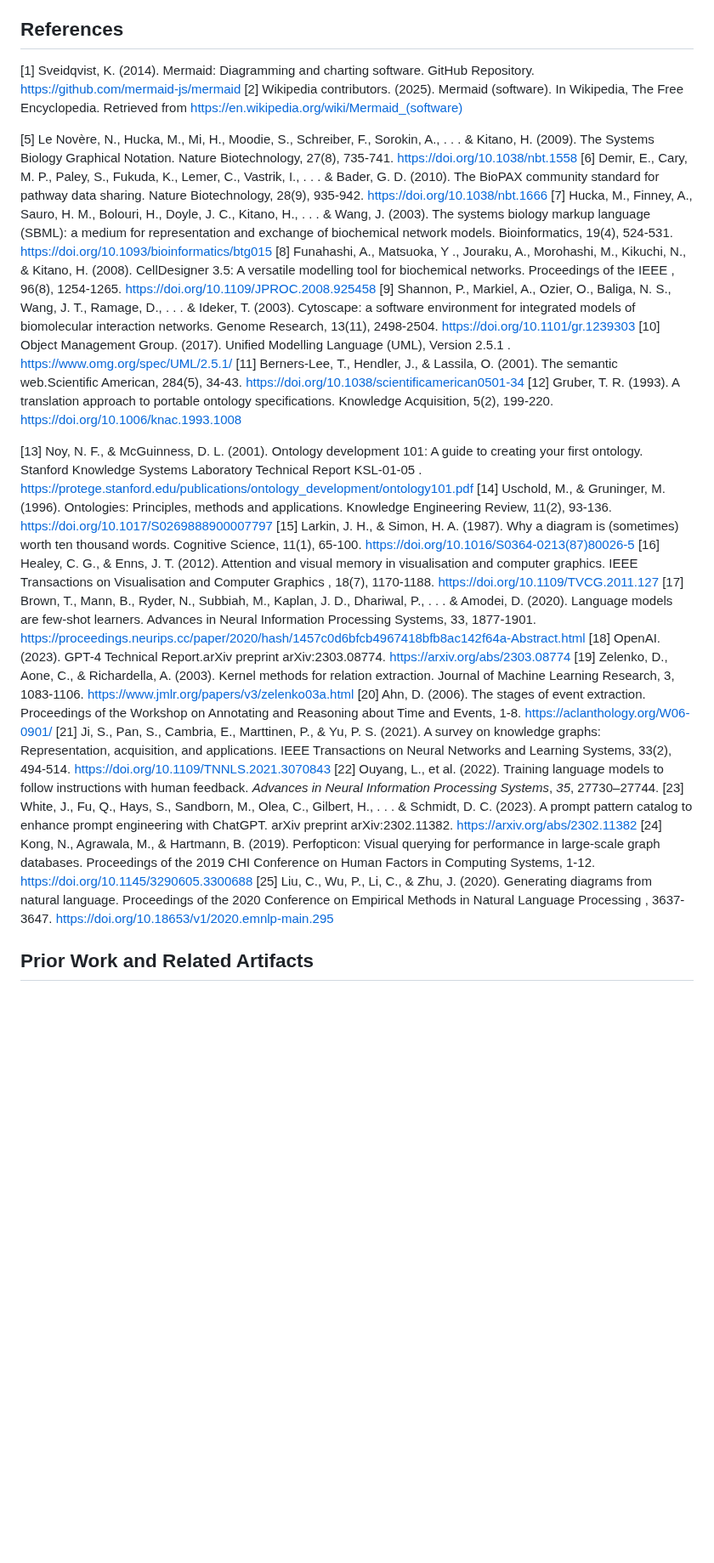
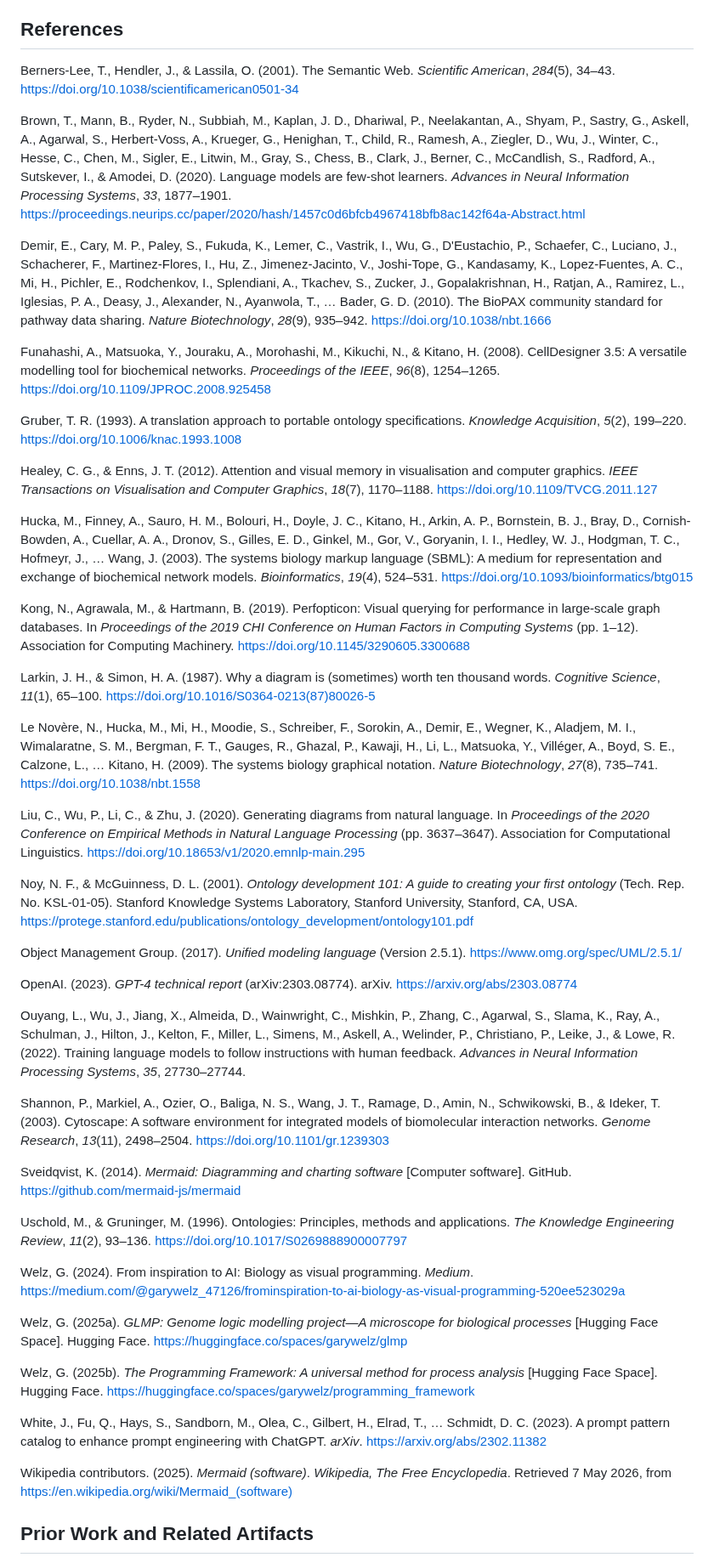
Before and after one commit to garywelz/progframe, a Markdown page: papers/programming-framework-paper/current-draft.md, the part around one of its changes. Shown at 85% size. Rendered like a GitHub page; blank space fills up the shorter version.

Commit message:
Paper: APA 7 author–date citations and alphabetised reference list
- Replace numbered bracket cites; drop uncited Zelenko/Ahn/Ji; fold Prior Work URLs into refs (Welz 2024/2025a/2025b)
- Fix Le Novère, Demir, and Hucka et al. bibliographic lines after Crossref check

Co-authored-by: Cursor <cursoragent@cursor.com>

```diff
--- a/papers/programming-framework-paper/current-draft.md
+++ b/papers/programming-framework-paper/current-draft.md
@@ -717,60 +717,50 @@ This work is part of the CopernicusAI Knowledge Engine project, which aims to cr
 
 ## References
 
-<!-- In-text citations use numbered brackets as an interim format; convert to APA author–date for final Wiley submission (see submission-target.md). -->
+Berners-Lee, T., Hendler, J., & Lassila, O. (2001). The Semantic Web. *Scientific American*, *284*(5), 34–43. https://doi.org/10.1038/scientificamerican0501-34
 
-[1] Sveidqvist, K. (2014). Mermaid: Diagramming and charting software. GitHub Repository.
-https://github.com/mermaid-js/mermaid
-[2] Wikipedia contributors. (2025). Mermaid (software). In Wikipedia, The Free Encyclopedia. Retrieved
-from https://en.wikipedia.org/wiki/Mermaid_(software)
+Brown, T., Mann, B., Ryder, N., Subbiah, M., Kaplan, J. D., Dhariwal, P., Neelakantan, A., Shyam, P., Sastry, G., Askell, A., Agarwal, S., Herbert-Voss, A., Krueger, G., Henighan, T., Child, R., Ramesh, A., Ziegler, D., Wu, J., Winter, C., Hesse, C., Chen, M., Sigler, E., Litwin, M., Gray, S., Chess, B., Clark, J., Berner, C., McCandlish, S., Radford, A., Sutskever, I., & Amodei, D. (2020). Language models are few-shot learners. *Advances in Neural Information Processing Systems*, *33*, 1877–1901. https://proceedings.neurips.cc/paper/2020/hash/1457c0d6bfcb4967418bfb8ac142f64a-Abstract.html
 
-[5] Le Novère, N., Hucka, M., Mi, H., Moodie, S., Schreiber, F., Sorokin, A., . . . & Kitano, H. (2009). The
-Systems Biology Graphical Notation. Nature Biotechnology, 27(8), 735-741. https://doi.org/10.1038/nbt.1558
-[6] Demir, E., Cary, M. P., Paley, S., Fukuda, K., Lemer, C., Vastrik, I., . . . & Bader, G. D. (2010).
-The BioPAX community standard for pathway data sharing. Nature Biotechnology, 28(9), 935-942.
-https://doi.org/10.1038/nbt.1666
-[7] Hucka, M., Finney, A., Sauro, H. M., Bolouri, H., Doyle, J. C., Kitano, H., . . . & Wang, J. (2003).
-The systems biology markup language (SBML): a medium for representation and exchange of biochemical
-network models. Bioinformatics, 19(4), 524-531. https://doi.org/10.1093/bioinformatics/btg015
-[8] Funahashi, A., Matsuoka, Y ., Jouraku, A., Morohashi, M., Kikuchi, N., & Kitano, H. (2008). CellDesigner
-3.5: A versatile modelling tool for biochemical networks. Proceedings of the IEEE , 96(8), 1254-1265.
-https://doi.org/10.1109/JPROC.2008.925458
-[9] Shannon, P., Markiel, A., Ozier, O., Baliga, N. S., Wang, J. T., Ramage, D., . . . & Ideker, T. (2003).
-Cytoscape: a software environment for integrated models of biomolecular interaction networks. Genome
-Research, 13(11), 2498-2504. https://doi.org/10.1101/gr.1239303
-[10] Object Management Group. (2017). Unified Modelling Language (UML), Version 2.5.1 .
-https://www.omg.org/spec/UML/2.5.1/
-[11] Berners-Lee, T., Hendler, J., & Lassila, O. (2001). The semantic web.Scientific American, 284(5), 34-43.
-https://doi.org/10.1038/scientificamerican0501-34
-[12] Gruber, T. R. (1993). A translation approach to portable ontology specifications. Knowledge Acquisition,
-5(2), 199-220. https://doi.org/10.1006/knac.1993.1008
+Demir, E., Cary, M. P., Paley, S., Fukuda, K., Lemer, C., Vastrik, I., Wu, G., D'Eustachio, P., Schaefer, C., Luciano, J., Schacherer, F., Martinez-Flores, I., Hu, Z., Jimenez-Jacinto, V., Joshi-Tope, G., Kandasamy, K., Lopez-Fuentes, A. C., Mi, H., Pichler, E., Rodchenkov, I., Splendiani, A., Tkachev, S., Zucker, J., Gopalakrishnan, H., Ratjan, A., Ramirez, L., Iglesias, P. A., Deasy, J., Alexander, N., Ayanwola, T., … Bader, G. D. (2010). The BioPAX community standard for pathway data sharing. *Nature Biotechnology*, *28*(9), 935–942. https://doi.org/10.1038/nbt.1666
 
-[13] Noy, N. F., & McGuinness, D. L. (2001). Ontology development 101: A guide to creating your first ontology. Stanford Knowledge Systems Laboratory Technical Report KSL-01-05 .
-https://protege.stanford.edu/publications/ontology_development/ontology101.pdf
-[14] Uschold, M., & Gruninger, M. (1996). Ontologies: Principles, methods and applications. Knowledge
-Engineering Review, 11(2), 93-136. https://doi.org/10.1017/S0269888900007797
-[15] Larkin, J. H., & Simon, H. A. (1987). Why a diagram is (sometimes) worth ten thousand words.
-Cognitive Science, 11(1), 65-100. https://doi.org/10.1016/S0364-0213(87)80026-5
-[16] Healey, C. G., & Enns, J. T. (2012). Attention and visual memory in visualisation and computer graphics. IEEE Transactions on Visualisation and Computer Graphics , 18(7), 1170-1188.
-https://doi.org/10.1109/TVCG.2011.127
-[17] Brown, T., Mann, B., Ryder, N., Subbiah, M., Kaplan, J. D., Dhariwal, P., . . . & Amodei, D. (2020).
-Language models are few-shot learners. Advances in Neural Information Processing Systems, 33, 1877-1901.
-https://proceedings.neurips.cc/paper/2020/hash/1457c0d6bfcb4967418bfb8ac142f64a-Abstract.html
-[18] OpenAI. (2023). GPT-4 Technical Report.arXiv preprint arXiv:2303.08774. https://arxiv.org/abs/2303.08774
-[19] Zelenko, D., Aone, C., & Richardella, A. (2003). Kernel methods for relation extraction. Journal of
-Machine Learning Research, 3, 1083-1106. https://www.jmlr.org/papers/v3/zelenko03a.html
-[20] Ahn, D. (2006). The stages of event extraction. Proceedings of the Workshop on Annotating and
-Reasoning about Time and Events, 1-8. https://aclanthology.org/W06-0901/
-[21] Ji, S., Pan, S., Cambria, E., Marttinen, P., & Yu, P. S. (2021). A survey on knowledge graphs:
-Representation, acquisition, and applications. IEEE Transactions on Neural Networks and Learning Systems,
-33(2), 494-514. https://doi.org/10.1109/TNNLS.2021.3070843
-[22] Ouyang, L., et al. (2022). Training language models to follow instructions with human feedback. *Advances in Neural Information Processing Systems*, *35*, 27730–27744.
-[23] White, J., Fu, Q., Hays, S., Sandborn, M., Olea, C., Gilbert, H., . . . & Schmidt, D. C. (2023). A
-prompt pattern catalog to enhance prompt engineering with ChatGPT. arXiv preprint arXiv:2302.11382.
-https://arxiv.org/abs/2302.11382
-[24] Kong, N., Agrawala, M., & Hartmann, B. (2019). Perfopticon: Visual querying for performance in
-large-scale graph databases. Proceedings of the 2019 CHI Conference on Human Factors in Computing
-Systems, 1-12. https://doi.org/10.1145/3290605.3300688
-[25] Liu, C., Wu, P., Li, C., & Zhu, J. (2020). Generating diagrams from natural language. Proceedings of the 2020 Conference on Empirical Methods in Natural Language Processing , 3637-3647.
-https://doi.org/10.18653/v1/2020.emnlp-main.295
+Funahashi, A., Matsuoka, Y., Jouraku, A., Morohashi, M., Kikuchi, N., & Kitano, H. (2008). CellDesigner 3.5: A versatile modelling tool for biochemical networks. *Proceedings of the IEEE*, *96*(8), 1254–1265. https://doi.org/10.1109/JPROC.2008.925458
+
+Gruber, T. R. (1993). A translation approach to portable ontology specifications. *Knowledge Acquisition*, *5*(2), 199–220. https://doi.org/10.1006/knac.1993.1008
+
+Healey, C. G., & Enns, J. T. (2012). Attention and visual memory in visualisation and computer graphics. *IEEE Transactions on Visualisation and Computer Graphics*, *18*(7), 1170–1188. https://doi.org/10.1109/TVCG.2011.127
+
+Hucka, M., Finney, A., Sauro, H. M., Bolouri, H., Doyle, J. C., Kitano, H., Arkin, A. P., Bornstein, B. J., Bray, D., Cornish-Bowden, A., Cuellar, A. A., Dronov, S., Gilles, E. D., Ginkel, M., Gor, V., Goryanin, I. I., Hedley, W. J., Hodgman, T. C., Hofmeyr, J., … Wang, J. (2003). The systems biology markup language (SBML): A medium for representation and exchange of biochemical network models. *Bioinformatics*, *19*(4), 524–531. https://doi.org/10.1093/bioinformatics/btg015
+
+Kong, N., Agrawala, M., & Hartmann, B. (2019). Perfopticon: Visual querying for performance in large-scale graph databases. In *Proceedings of the 2019 CHI Conference on Human Factors in Computing Systems* (pp. 1–12). Association for Computing Machinery. https://doi.org/10.1145/3290605.3300688
+
+Larkin, J. H., & Simon, H. A. (1987). Why a diagram is (sometimes) worth ten thousand words. *Cognitive Science*, *11*(1), 65–100. https://doi.org/10.1016/S0364-0213(87)80026-5
+
+Le Novère, N., Hucka, M., Mi, H., Moodie, S., Schreiber, F., Sorokin, A., Demir, E., Wegner, K., Aladjem, M. I., Wimalaratne, S. M., Bergman, F. T., Gauges, R., Ghazal, P., Kawaji, H., Li, L., Matsuoka, Y., Villéger, A., Boyd, S. E., Calzone, L., … Kitano, H. (2009). The systems biology graphical notation. *Nature Biotechnology*, *27*(8), 735–741. https://doi.org/10.1038/nbt.1558
+
+Liu, C., Wu, P., Li, C., & Zhu, J. (2020). Generating diagrams from natural language. In *Proceedings of the 2020 Conference on Empirical Methods in Natural Language Processing* (pp. 3637–3647). Association for Computational Linguistics. https://doi.org/10.18653/v1/2020.emnlp-main.295
+
+Noy, N. F., & McGuinness, D. L. (2001). *Ontology development 101: A guide to creating your first ontology* (Tech. Rep. No. KSL-01-05). Stanford Knowledge Systems Laboratory, Stanford University, Stanford, CA, USA. https://protege.stanford.edu/publications/ontology_development/ontology101.pdf
+
+Object Management Group. (2017). *Unified modeling language* (Version 2.5.1). https://www.omg.org/spec/UML/2.5.1/
+
+OpenAI. (2023). *GPT-4 technical report* (arXiv:2303.08774). arXiv. https://arxiv.org/abs/2303.08774
+
+Ouyang, L., Wu, J., Jiang, X., Almeida, D., Wainwright, C., Mishkin, P., Zhang, C., Agarwal, S., Slama, K., Ray, A., Schulman, J., Hilton, J., Kelton, F., Miller, L., Simens, M., Askell, A., Welinder, P., Christiano, P., Leike, J., & Lowe, R. (2022). Training language models to follow instructions with human feedback. *Advances in Neural Information Processing Systems*, *35*, 27730–27744.
+
+Shannon, P., Markiel, A., Ozier, O., Baliga, N. S., Wang, J. T., Ramage, D., Amin, N., Schwikowski, B., & Ideker, T. (2003). Cytoscape: A software environment for integrated models of biomolecular interaction networks. *Genome Research*, *13*(11), 2498–2504. https://doi.org/10.1101/gr.1239303
+
+Sveidqvist, K. (2014). *Mermaid: Diagramming and charting software* [Computer software]. GitHub. https://github.com/mermaid-js/mermaid
+
+Uschold, M., & Gruninger, M. (1996). Ontologies: Principles, methods and applications. *The Knowledge Engineering Review*, *11*(2), 93–136. https://doi.org/10.1017/S0269888900007797
+
+Welz, G. (2024). From inspiration to AI: Biology as visual programming. *Medium*. https://medium.com/@garywelz_47126/frominspiration-to-ai-biology-as-visual-programming-520ee523029a
+
+Welz, G. (2025a). *GLMP: Genome logic modelling project—A microscope for biological processes* [Hugging Face Space]. Hugging Face. https://huggingface.co/spaces/garywelz/glmp
+
+Welz, G. (2025b). *The Programming Framework: A universal method for process analysis* [Hugging Face Space]. Hugging Face. https://huggingface.co/spaces/garywelz/programming_framework
+
+White, J., Fu, Q., Hays, S., Sandborn, M., Olea, C., Gilbert, H., Elrad, T., … Schmidt, D. C. (2023). A prompt pattern catalog to enhance prompt engineering with ChatGPT. *arXiv*. https://arxiv.org/abs/2302.11382
+
+Wikipedia contributors. (2025). *Mermaid (software)*. *Wikipedia, The Free Encyclopedia*. Retrieved 7 May 2026, from https://en.wikipedia.org/wiki/Mermaid_(software)
+
 ## Prior Work and Related Artifacts
```
Also changed, not shown: other parts of papers/programming-framework-paper/current-draft.md (+14 -21 lines).
